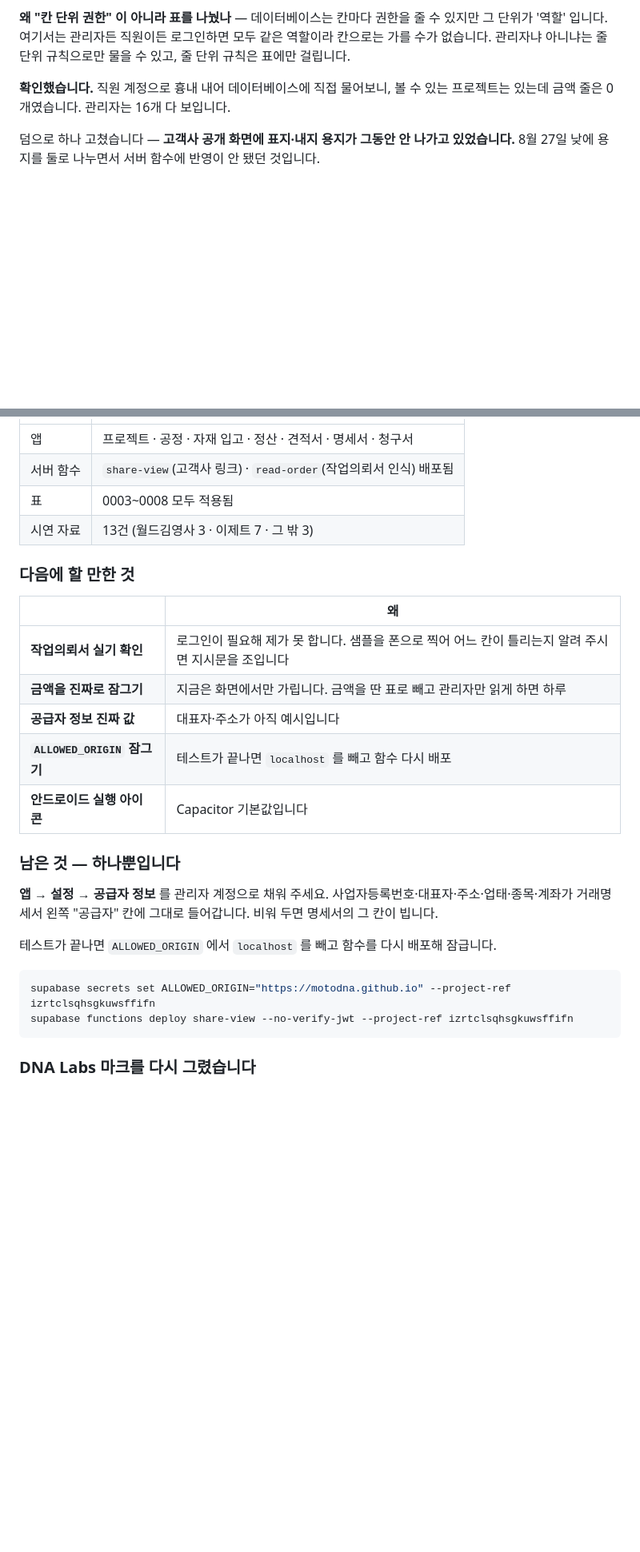
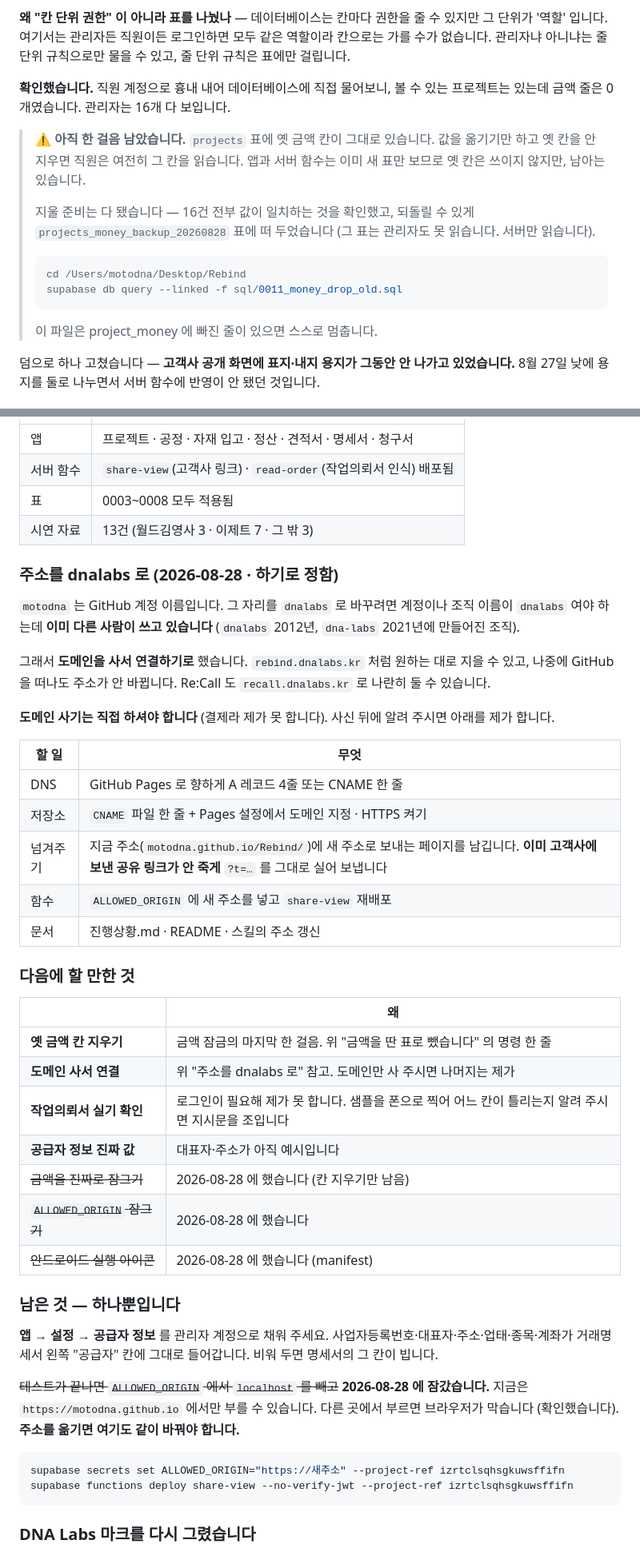
Before and after one commit to MotoDNA/Rebind, a Markdown page: 진행상황.md, 2 parts joined by grey strips. Shown at 80% size. GitHub-like rendering; blank space fills up the shorter version.

Commit message:
배포하고 확인한 것을 적습니다
서버 함수 둘 배포, 앱 올림, ALLOWED_ORIGIN 잠금까지 끝났습니다.
운영 주소와 고객사 공유 링크를 실제로 열어 콘솔까지 봤습니다.

projects 표의 옛 금액 칸은 아직 남아 있습니다. 지우는 것은 되돌릴 수
없어서 따로 여쭙고 미뤘습니다. sql/0011 에 준비해 두었고, 되돌릴 수
있도록 projects_money_backup_20260828 표에 떠 두었습니다.

주소를 dnalabs 로 바꾸는 건은 도메인을 사서 연결하기로 정했습니다.
dnalabs / dna-labs 두 GitHub 조직 이름은 이미 남이 쓰고 있습니다.

Co-Authored-By: Claude Opus 5 <noreply@anthropic.com>

````diff
--- a/진행상황.md
+++ b/진행상황.md
@@ -250,6 +250,21 @@ ezette·제일미디어 등) 칸 이름이 제각각이라 **위치가 아니라
 **확인했습니다.** 직원 계정으로 흉내 내어 데이터베이스에 직접 물어보니,
 볼 수 있는 프로젝트는 있는데 금액 줄은 0개였습니다. 관리자는 16개 다 보입니다.
 
+> ⚠ **아직 한 걸음 남았습니다.** `projects` 표에 옛 금액 칸이 그대로 있습니다.
+> 값을 옮기기만 하고 옛 칸을 안 지우면 직원은 여전히 그 칸을 읽습니다.
+> 앱과 서버 함수는 이미 새 표만 보므로 옛 칸은 쓰이지 않지만, 남아는 있습니다.
+>
+> 지울 준비는 다 됐습니다 — 16건 전부 값이 일치하는 것을 확인했고,
+> 되돌릴 수 있게 `projects_money_backup_20260828` 표에 떠 두었습니다
+> (그 표는 관리자도 못 읽습니다. 서버만 읽습니다).
+>
+> ```bash
+> cd /Users/motodna/Desktop/Rebind
+> supabase db query --linked -f sql/0011_money_drop_old.sql
+> ```
+>
+> 이 파일은 project_money 에 빠진 줄이 있으면 스스로 멈춥니다.
+
 덤으로 하나 고쳤습니다 — **고객사 공개 화면에 표지·내지 용지가 그동안 안 나가고
 있었습니다.** 8월 27일 낮에 용지를 둘로 나누면서 서버 함수에 반영이 안 됐던 것입니다.
 
@@ -342,15 +357,38 @@ python3 make-logo.py     # logo.png · icon-192 · icon-512 · icon-maskable-512
 | 표 | 0003~0008 모두 적용됨 |
 | 시연 자료 | 13건 (월드김영사 3 · 이제트 7 · 그 밖 3) |
 
+### 주소를 dnalabs 로 (2026-08-28 · 하기로 정함)
+
+`motodna` 는 GitHub 계정 이름입니다. 그 자리를 `dnalabs` 로 바꾸려면 계정이나
+조직 이름이 `dnalabs` 여야 하는데 **이미 다른 사람이 쓰고 있습니다**
+(`dnalabs` 2012년, `dna-labs` 2021년에 만들어진 조직).
+
+그래서 **도메인을 사서 연결하기로** 했습니다. `rebind.dnalabs.kr` 처럼
+원하는 대로 지을 수 있고, 나중에 GitHub 을 떠나도 주소가 안 바뀝니다.
+Re:Call 도 `recall.dnalabs.kr` 로 나란히 둘 수 있습니다.
+
+**도메인 사기는 직접 하셔야 합니다** (결제라 제가 못 합니다). 사신 뒤에 알려 주시면
+아래를 제가 합니다.
+
+| 할 일 | 무엇 |
+|---|---|
+| DNS | GitHub Pages 로 향하게 A 레코드 4줄 또는 CNAME 한 줄 |
+| 저장소 | `CNAME` 파일 한 줄 + Pages 설정에서 도메인 지정 · HTTPS 켜기 |
+| 넘겨주기 | 지금 주소(`motodna.github.io/Rebind/`)에 새 주소로 보내는 페이지를 남깁니다. **이미 고객사에 보낸 공유 링크가 안 죽게** `?t=…` 를 그대로 실어 보냅니다 |
+| 함수 | `ALLOWED_ORIGIN` 에 새 주소를 넣고 `share-view` 재배포 |
+| 문서 | 진행상황.md · README · 스킬의 주소 갱신 |
+
 ### 다음에 할 만한 것
 
 | | 왜 |
 |---|---|
+| **옛 금액 칸 지우기** | 금액 잠금의 마지막 한 걸음. 위 "금액을 딴 표로 뺐습니다" 의 명령 한 줄 |
+| **도메인 사서 연결** | 위 "주소를 dnalabs 로" 참고. 도메인만 사 주시면 나머지는 제가 |
 | **작업의뢰서 실기 확인** | 로그인이 필요해 제가 못 합니다. 샘플을 폰으로 찍어 어느 칸이 틀리는지 알려 주시면 지시문을 조입니다 |
-| **금액을 진짜로 잠그기** | 지금은 화면에서만 가립니다. 금액을 딴 표로 빼고 관리자만 읽게 하면 하루 |
 | **공급자 정보 진짜 값** | 대표자·주소가 아직 예시입니다 |
-| **`ALLOWED_ORIGIN` 잠그기** | 테스트가 끝나면 `localhost` 를 빼고 함수 다시 배포 |
-| **안드로이드 실행 아이콘** | Capacitor 기본값입니다 |
+| ~~금액을 진짜로 잠그기~~ | 2026-08-28 에 했습니다 (칸 지우기만 남음) |
+| ~~`ALLOWED_ORIGIN` 잠그기~~ | 2026-08-28 에 했습니다 |
+| ~~안드로이드 실행 아이콘~~ | 2026-08-28 에 했습니다 (manifest) |
 
 ### 남은 것 — 하나뿐입니다
 
@@ -358,10 +396,12 @@ python3 make-logo.py     # logo.png · icon-192 · icon-512 · icon-maskable-512
 사업자등록번호·대표자·주소·업태·종목·계좌가 거래명세서 왼쪽 "공급자" 칸에 그대로 들어갑니다.
 비워 두면 명세서의 그 칸이 빕니다.
 
-테스트가 끝나면 `ALLOWED_ORIGIN` 에서 `localhost` 를 빼고 함수를 다시 배포해 잠급니다.
+~~테스트가 끝나면 `ALLOWED_ORIGIN` 에서 `localhost` 를 빼고~~ **2026-08-28 에 잠갔습니다.**
+지금은 `https://motodna.github.io` 에서만 부를 수 있습니다. 다른 곳에서 부르면
+브라우저가 막습니다 (확인했습니다). **주소를 옮기면 여기도 같이 바꿔야 합니다.**
 
 ```bash
-supabase secrets set ALLOWED_ORIGIN="https://motodna.github.io" --project-ref izrtclsqhsgkuwsffifn
+supabase secrets set ALLOWED_ORIGIN="https://새주소" --project-ref izrtclsqhsgkuwsffifn
 supabase functions deploy share-view --no-verify-jwt --project-ref izrtclsqhsgkuwsffifn
 ```
 
````
